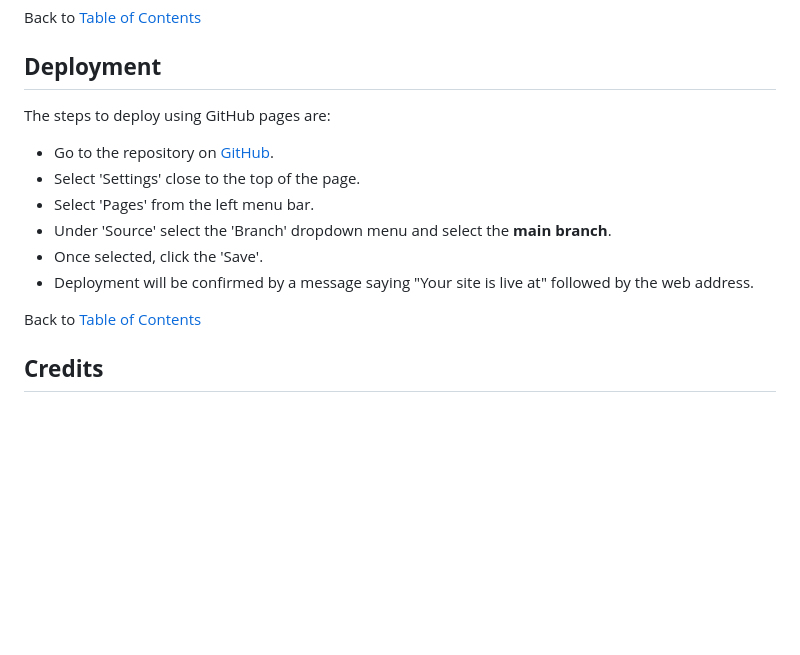
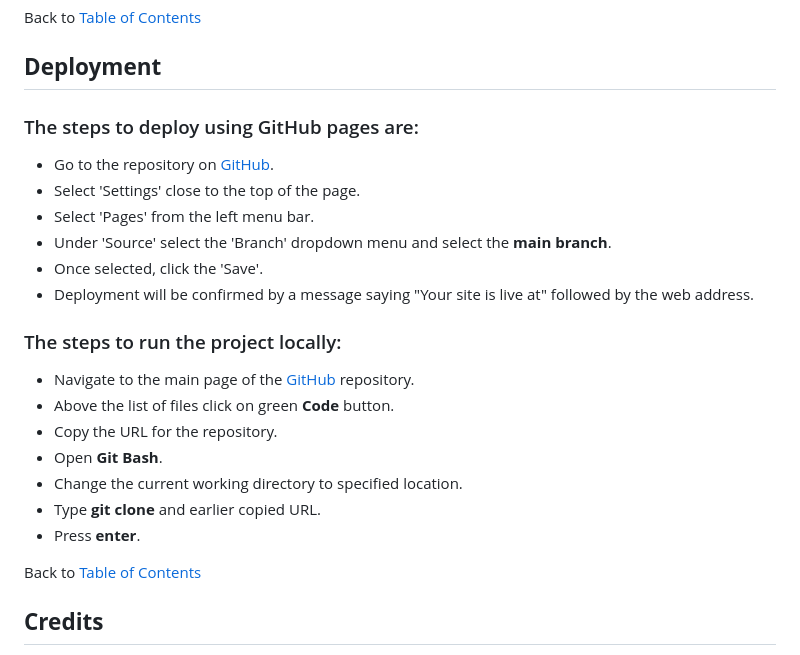
Before and after one commit to almost-good/lady-pac, a Markdown page: README.md, the part around the change. GitHub-like rendering; blank space fills up the shorter version.

Commit message:
docs[readme]: update deployment

```diff
--- a/README.md
+++ b/README.md
@@ -224,7 +224,7 @@ Back to [Table of Contents](#table-of-contents)
 ## **Deployment**
 
 
-The steps to deploy using GitHub pages are:
+### The steps to deploy using GitHub pages are:
 
 - Go to the repository on [GitHub](https://github.com).
 - Select 'Settings' close to the top of the page.
@@ -233,6 +233,15 @@ The steps to deploy using GitHub pages are:
 - Once selected, click the 'Save'.
 - Deployment will be confirmed by a message saying "Your site is live at" followed by the web address.
 
+### The steps to run the project locally:
+
+- Navigate to the main page of the [GitHub](https://github.com) repository.
+- Above the list of files click on green **Code** button.
+- Copy the URL for the repository.
+- Open **Git Bash**.
+- Change the current working directory to specified location.
+- Type **git clone** and earlier copied URL.
+- Press **enter**.
 
 Back to [Table of Contents](#table-of-contents)
 
```
